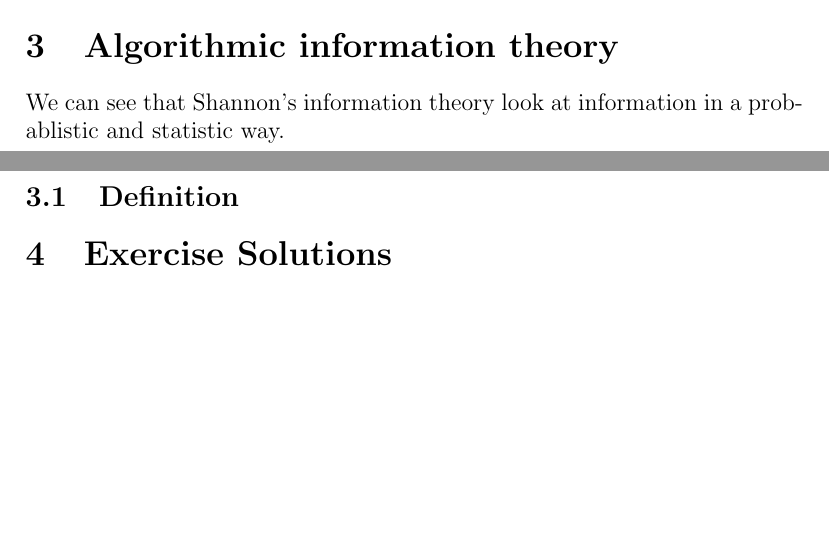
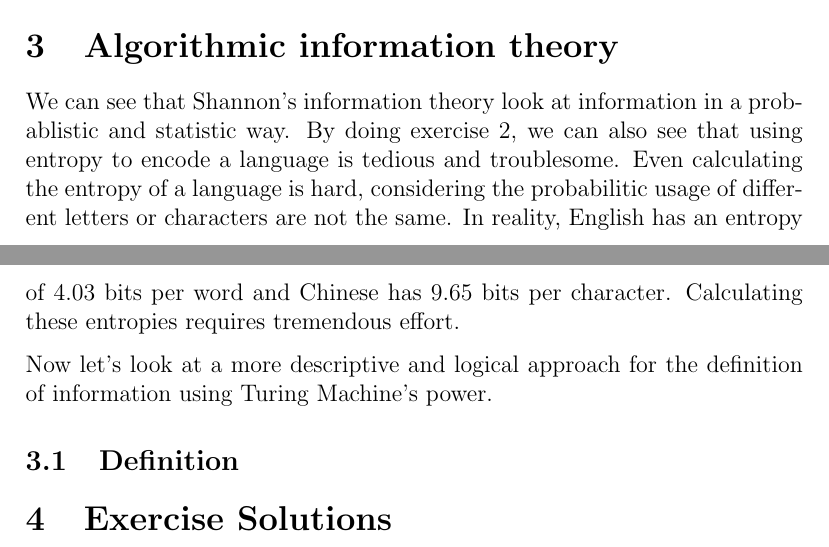
Before and after one commit to gzmask/cs811-final-project, a LaTeX paper (project.tex): two parts of pages 6 and 7 of 9, joined at a grey line, cut so that both start at the same text, the shorter picture padded with empty space. Compiled offline with pdfLaTeX.

Commit message:
ait intro

```diff
--- a/project.tex
+++ b/project.tex
@@ -231,7 +231,9 @@ Each English letter is being used evenly, and here we only considering 26 Englis
 There are about 3000 commonly used Chinese characters and they are being used evenly.\\
 
 \section{Algorithmic information theory}
-We can see that Shannon's information theory look at information in a probablistic and statistic way.
+We can see that Shannon's information theory look at information in a probablistic and statistic way. By doing exercise 2, we can also see that using entropy to encode a language is tedious and troublesome. Even calculating the entropy of a language is hard, considering the probabilitic usage of different letters or characters are not the same. In reality, English has an entropy of 4.03 bits per word and Chinese has 9.65 bits per character. Calculating these entropies requires tremendous effort.
+
+Now let's look at a more descriptive and logical approach for the definition of information using Turing Machine's power.
 
 \subsection{Definition}
 
```
Also changed, not shown: project.pdf, 2 other files.
